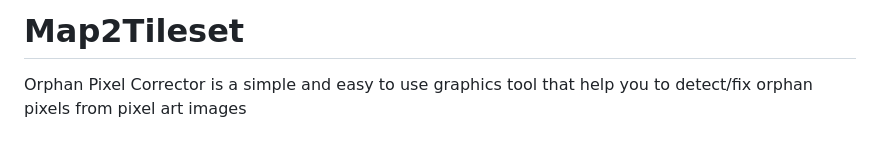
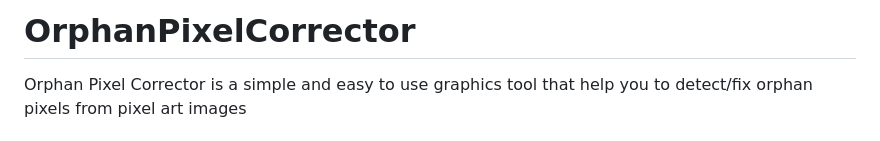
Before and after one commit to huhmiel-games/orphan-pixel-corrector, a Markdown page: README.md, the part around the change. GitHub-like rendering.

```diff
--- a/README.md
+++ b/README.md
@@ -1,4 +1,4 @@
-# Map2Tileset
+# OrphanPixelCorrector
 
 Orphan Pixel Corrector is a simple and easy to use graphics tool that help you to detect/fix orphan
 pixels from pixel art images
```
